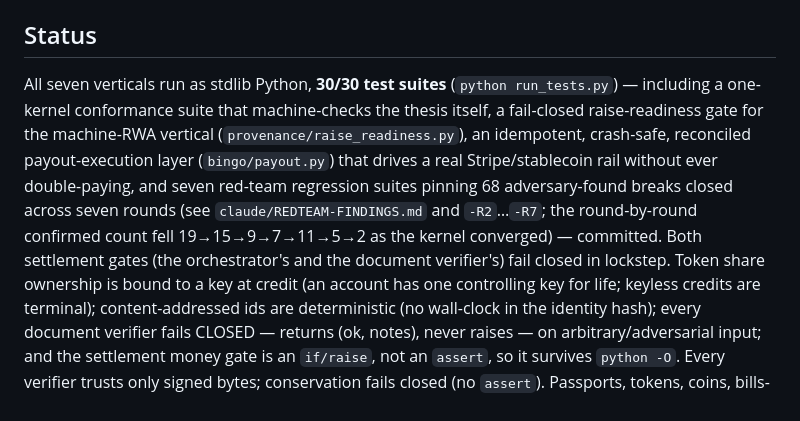
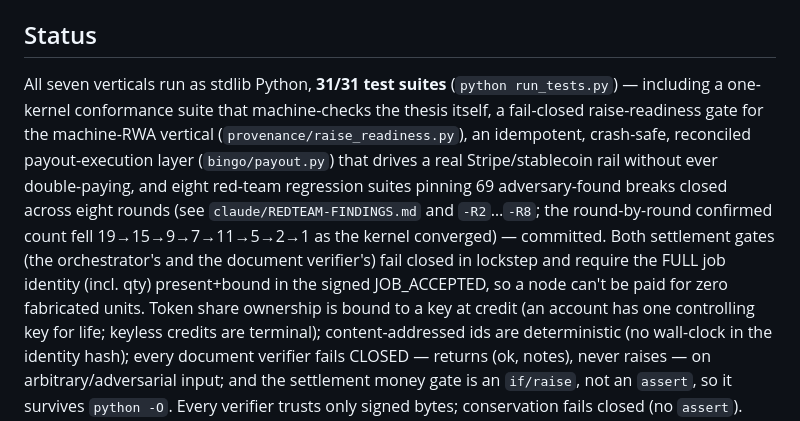
Before and after one commit to thewriterben/ProjectBINGO, a Markdown page: v3/ARCHITECTURE.md, the part around the change. Rendered like a GitHub page.

Commit message:
docs: ARCHITECTURE 30/30 -> 31/31; note round-8 (69 breaks / eight rounds, count 19..1), full-identity gate
Co-Authored-By: Claude Opus 4.8 <noreply@anthropic.com>

Claude-Session: https://claude.ai/code/session_01AUrGz6hvGqafNfxpajCAx4

```diff
--- a/v3/ARCHITECTURE.md
+++ b/v3/ARCHITECTURE.md
@@ -130,16 +130,18 @@ securities offering. Demo: `python -m provenance.machine_rwa_demo`. Code:
 
 ## Status
 
-All seven verticals run as stdlib Python, **30/30 test suites** (`python
+All seven verticals run as stdlib Python, **31/31 test suites** (`python
 run_tests.py`) — including a one-kernel conformance suite that machine-checks the
 thesis itself, a fail-closed raise-readiness gate for the machine-RWA vertical
 (`provenance/raise_readiness.py`), an idempotent, crash-safe, reconciled
 payout-execution layer (`bingo/payout.py`) that drives a real Stripe/stablecoin
-rail without ever double-paying, and seven red-team regression suites pinning 68
-adversary-found breaks closed across seven rounds (see `claude/REDTEAM-FINDINGS.md`
-and `-R2`…`-R7`; the round-by-round confirmed count fell 19→15→9→7→11→5→2 as the
+rail without ever double-paying, and eight red-team regression suites pinning 69
+adversary-found breaks closed across eight rounds (see `claude/REDTEAM-FINDINGS.md`
+and `-R2`…`-R8`; the round-by-round confirmed count fell 19→15→9→7→11→5→2→1 as the
 kernel converged) — committed. Both settlement gates (the orchestrator's and the
-document verifier's) fail closed in lockstep. Token share ownership is bound to a key at credit
+document verifier's) fail closed in lockstep and require the FULL job identity
+(incl. qty) present+bound in the signed JOB_ACCEPTED, so a node can't be paid for
+zero fabricated units. Token share ownership is bound to a key at credit
 (an account has one controlling key for life; keyless credits are terminal);
 content-addressed ids are deterministic (no wall-clock in the identity hash);
 every document verifier fails CLOSED — returns (ok, notes), never raises — on
```
